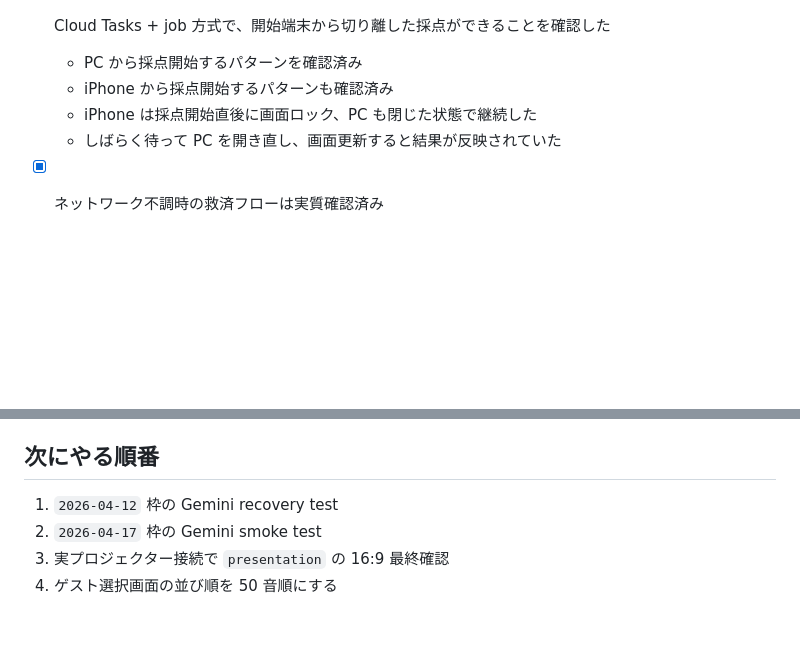
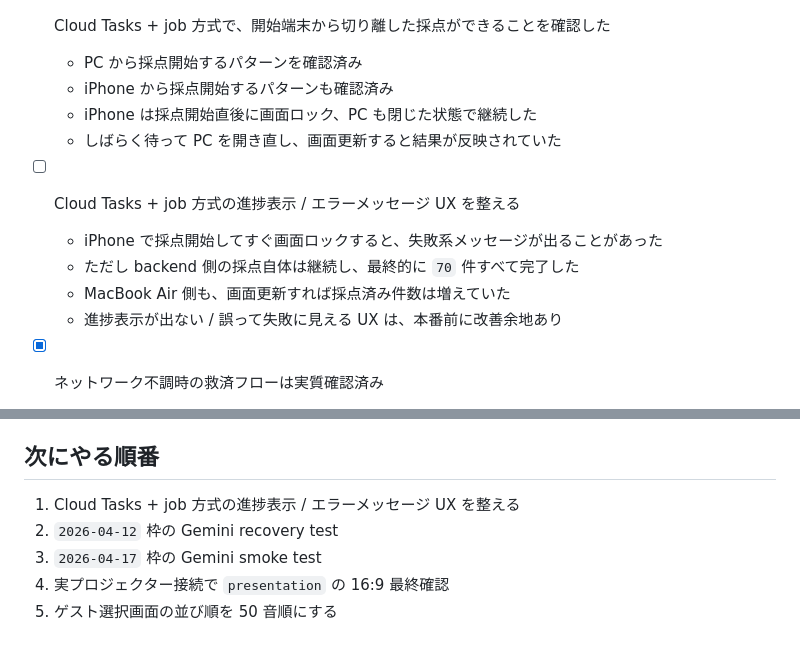
Before and after one commit to aikit0846/photo_contest, a Markdown page: docs/remaining-tasks.md, 2 parts joined by grey strips. GitHub-like rendering; blank space fills up the shorter version.

```diff
--- a/docs/remaining-tasks.md
+++ b/docs/remaining-tasks.md
@@ -165,6 +165,12 @@
   - iPhone は採点開始直後に画面ロック、PC も閉じた状態で継続した
   - しばらく待って PC を開き直し、画面更新すると結果が反映されていた
 
+- [ ] Cloud Tasks + job 方式の進捗表示 / エラーメッセージ UX を整える
+  - iPhone で採点開始してすぐ画面ロックすると、失敗系メッセージが出ることがあった
+  - ただし backend 側の採点自体は継続し、最終的に `70` 件すべて完了した
+  - MacBook Air 側も、画面更新すれば採点済み件数は増えていた
+  - 進捗表示が出ない / 誤って失敗に見える UX は、本番前に改善余地あり
+
 - [x] ネットワーク不調時の救済フローは実質確認済み
   - 管理側端末で継続的にテストしているため、代理投稿フロー自体は確認済み
   - 会場 Wi-Fi / 4G / 5G の入り方そのものは当日現地で確認する
@@ -300,7 +306,8 @@
 
 ## 次にやる順番
 
-1. `2026-04-12` 枠の Gemini recovery test
-2. `2026-04-17` 枠の Gemini smoke test
-3. 実プロジェクター接続で `presentation` の 16:9 最終確認
-4. ゲスト選択画面の並び順を 50 音順にする
+1. Cloud Tasks + job 方式の進捗表示 / エラーメッセージ UX を整える
+2. `2026-04-12` 枠の Gemini recovery test
+3. `2026-04-17` 枠の Gemini smoke test
+4. 実プロジェクター接続で `presentation` の 16:9 最終確認
+5. ゲスト選択画面の並び順を 50 音順にする
```
Also changed, not shown: docs/gemini-test-plan.md (+8 -0 lines), docs/runbook.md (+13 -7 lines).
